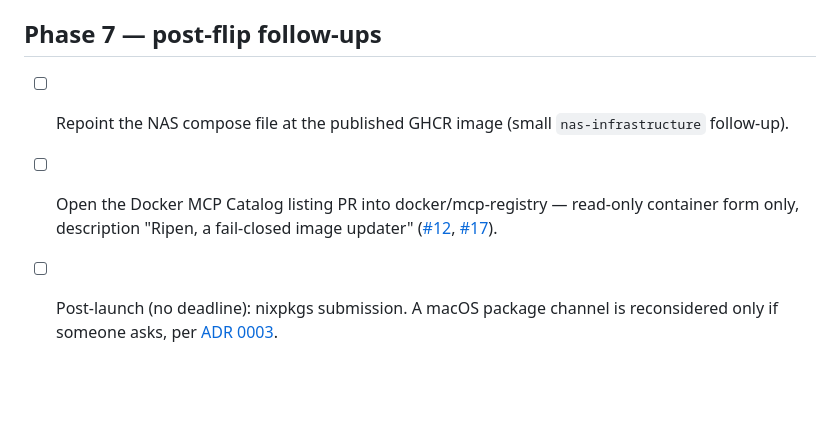
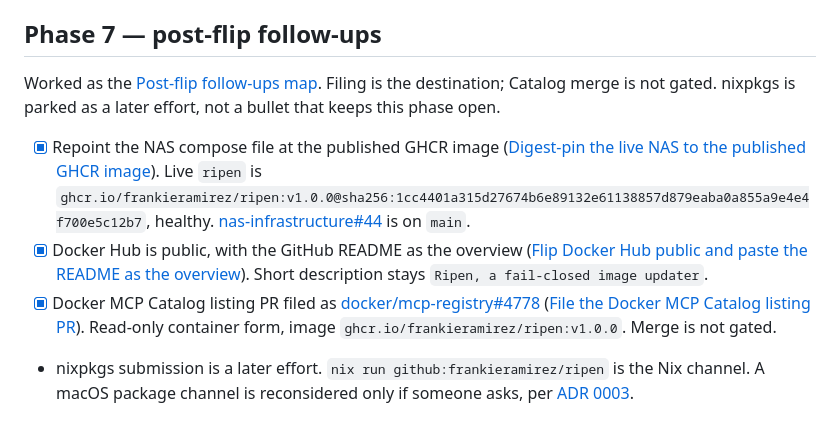
Before and after one commit to frankieramirez/ripen, a Markdown page: docs/rework/CHECKLIST.md, the part around the change. Drawn GitHub-style; blank space fills up the shorter version.

Commit message:
Close out Phase 7: post-flip follow-ups (#97)
NAS is on the published GHCR digest, Docker Hub is public with the
README as the overview, and the Catalog listing is filed. nixpkgs stays
parked.

```diff
--- a/docs/rework/CHECKLIST.md
+++ b/docs/rework/CHECKLIST.md
@@ -63,6 +63,9 @@ Full runbook in [Plan the rework migration](https://github.com/frankieramirez/ri
 
 ## Phase 7 — post-flip follow-ups
 
-- [ ] Repoint the NAS compose file at the published GHCR image (small `nas-infrastructure` follow-up).
-- [ ] Open the Docker MCP Catalog listing PR into docker/mcp-registry — read-only container form only, description "Ripen, a fail-closed image updater" ([#12](https://github.com/frankieramirez/ripen/issues/12), [#17](https://github.com/frankieramirez/ripen/issues/17)).
-- [ ] Post-launch (no deadline): nixpkgs submission. A macOS package channel is reconsidered only if someone asks, per [ADR 0003](../adr/0003-distribution-channels-at-v1.md).
+Worked as the [Post-flip follow-ups map](https://github.com/frankieramirez/ripen/issues/93). Filing is the destination; Catalog merge is not gated. nixpkgs is parked as a later effort, not a bullet that keeps this phase open.
+
+- [x] Repoint the NAS compose file at the published GHCR image ([Digest-pin the live NAS to the published GHCR image](https://github.com/frankieramirez/ripen/issues/94)). Live `ripen` is `ghcr.io/frankieramirez/ripen:v1.0.0@sha256:1cc4401a315d27674b6e89132e61138857d879eaba0a855a9e4e4f700e5c12b7`, healthy. [nas-infrastructure#44](https://github.com/frankieramirez/nas-infrastructure/pull/44) is on `main`.
+- [x] Docker Hub is public, with the GitHub README as the overview ([Flip Docker Hub public and paste the README as the overview](https://github.com/frankieramirez/ripen/issues/95)). Short description stays `Ripen, a fail-closed image updater`.
+- [x] Docker MCP Catalog listing PR filed as [docker/mcp-registry#4778](https://github.com/docker/mcp-registry/pull/4778) ([File the Docker MCP Catalog listing PR](https://github.com/frankieramirez/ripen/issues/96)). Read-only container form, image `ghcr.io/frankieramirez/ripen:v1.0.0`. Merge is not gated.
+- nixpkgs submission is a later effort. `nix run github:frankieramirez/ripen` is the Nix channel. A macOS package channel is reconsidered only if someone asks, per [ADR 0003](../adr/0003-distribution-channels-at-v1.md).
```
